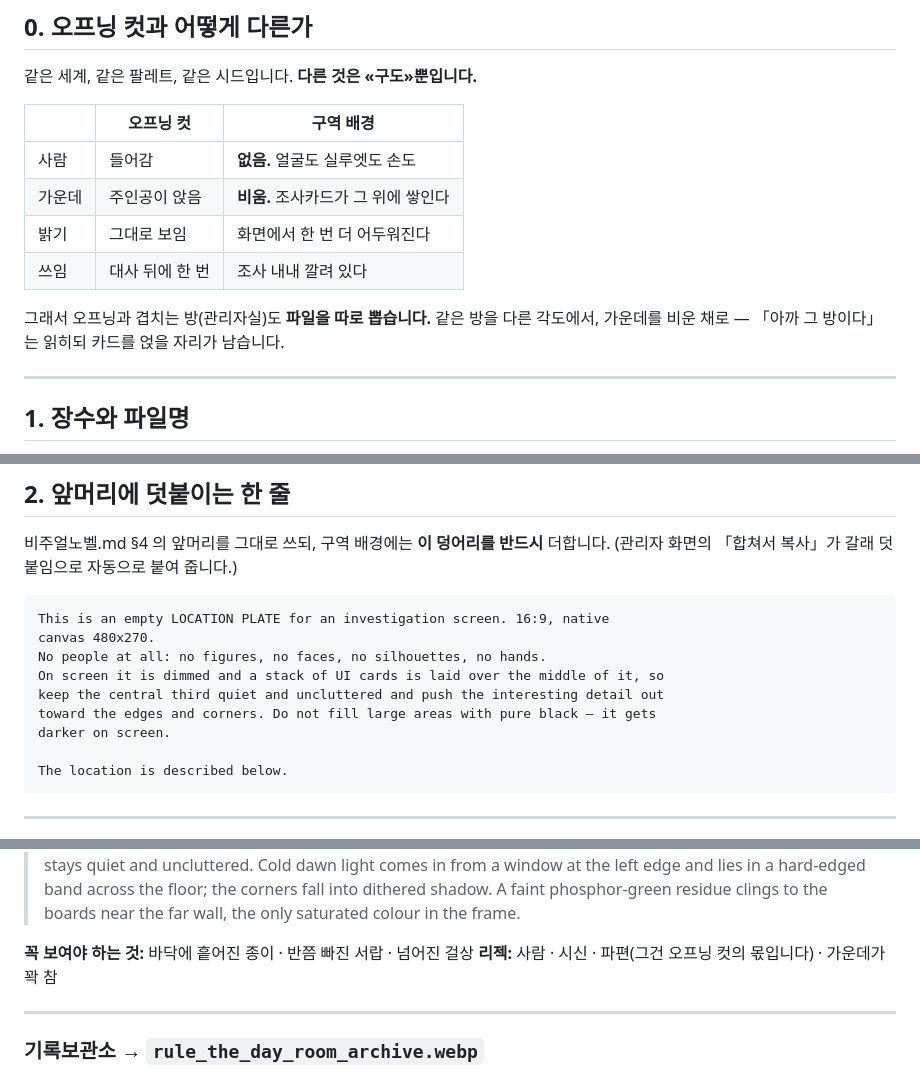
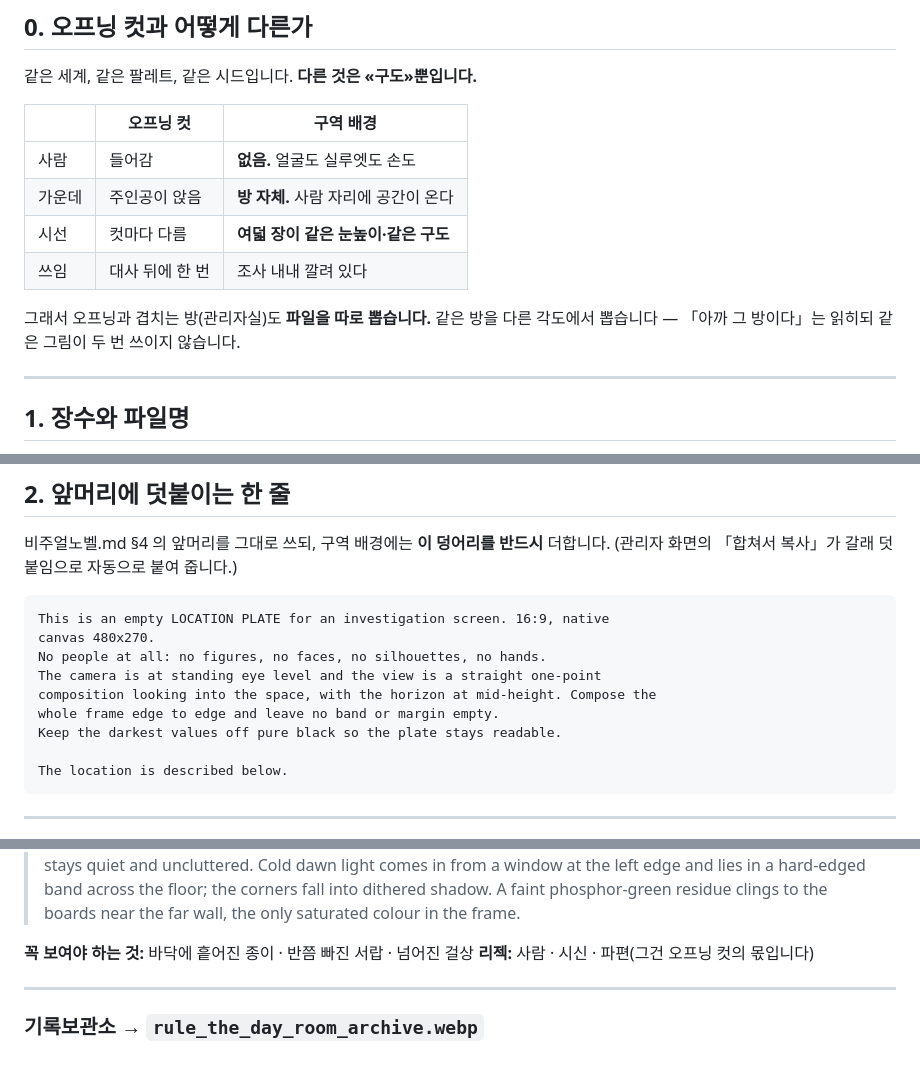
Before and after one commit to pimmprofile-byte/Panorama_combo, a Markdown page: pending/rule_the_day/구역.md, 3 parts joined by grey strips. GitHub-like rendering.

````diff
--- a/pending/rule_the_day/구역.md
+++ b/pending/rule_the_day/구역.md
@@ -13,12 +13,12 @@
 | | 오프닝 컷 | 구역 배경 |
 |---|---|---|
 | 사람 | 들어감 | **없음.** 얼굴도 실루엣도 손도 |
-| 가운데 | 주인공이 앉음 | **비움.** 조사카드가 그 위에 쌓인다 |
-| 밝기 | 그대로 보임 | 화면에서 한 번 더 어두워진다 |
+| 가운데 | 주인공이 앉음 | **방 자체.** 사람 자리에 공간이 온다 |
+| 시선 | 컷마다 다름 | **여덟 장이 같은 눈높이·같은 구도** |
 | 쓰임 | 대사 뒤에 한 번 | 조사 내내 깔려 있다 |
 
 그래서 오프닝과 겹치는 방(관리자실)도 **파일을 따로 뽑습니다.** 같은 방을 다른
-각도에서, 가운데를 비운 채로 — 「아까 그 방이다」는 읽히되 카드를 얹을 자리가 남습니다.
+각도에서 뽑습니다 — 「아까 그 방이다」는 읽히되 같은 그림이 두 번 쓰이지 않습니다.
 
 ---
 
@@ -48,10 +48,10 @@
 This is an empty LOCATION PLATE for an investigation screen. 16:9, native
 canvas 480x270.
 No people at all: no figures, no faces, no silhouettes, no hands.
-On screen it is dimmed and a stack of UI cards is laid over the middle of it, so
-keep the central third quiet and uncluttered and push the interesting detail out
-toward the edges and corners. Do not fill large areas with pure black — it gets
-darker on screen.
+The camera is at standing eye level and the view is a straight one-point
+composition looking into the space, with the horizon at mid-height. Compose the
+whole frame edge to edge and leave no band or margin empty.
+Keep the darkest values off pure black so the plate stays readable.
 
 The location is described below.
 ```
@@ -74,7 +74,7 @@ The location is described below.
 > boards near the far wall, the only saturated colour in the frame.
 
 **꼭 보여야 하는 것:** 바닥에 흩어진 종이 · 반쯤 빠진 서랍 · 넘어진 걸상
-**리젝:** 사람 · 시신 · 파편(그건 오프닝 컷의 몫입니다) · 가운데가 꽉 참
+**리젝:** 사람 · 시신 · 파편(그건 오프닝 컷의 몫입니다)
 
 ---
 
````
Also changed, not shown: other parts of pending/rule_the_day/구역.md (+1 -1 lines), pending/rule_the_day/비주얼노벨.md (+5 -9 lines), pending/rule_the_day/카드.md (+3 -3 lines).
